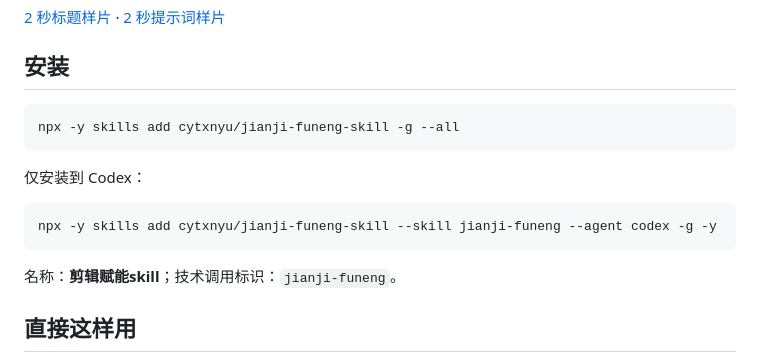
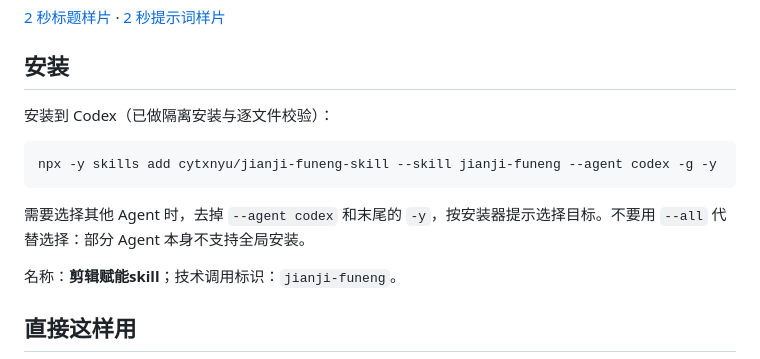
Before and after one commit to cytxnyu/jianji-funeng-skill, a Markdown page: README.md, the part around the change. GitHub-like rendering.

Commit message:
Document targeted Codex install after global installer compatibility test

````diff
--- a/README.md
+++ b/README.md
@@ -13,15 +13,13 @@
 
 ## 安装
 
-```bash
-npx -y skills add cytxnyu/jianji-funeng-skill -g --all
-```
-
-仅安装到 Codex：
+安装到 Codex（已做隔离安装与逐文件校验）：
 
 ```bash
 npx -y skills add cytxnyu/jianji-funeng-skill --skill jianji-funeng --agent codex -g -y
 ```
+
+需要选择其他 Agent 时，去掉 `--agent codex` 和末尾的 `-y`，按安装器提示选择目标。不要用 `--all` 代替选择：部分 Agent 本身不支持全局安装。
 
 名称：**剪辑赋能skill**；技术调用标识：`jianji-funeng`。
 
````
